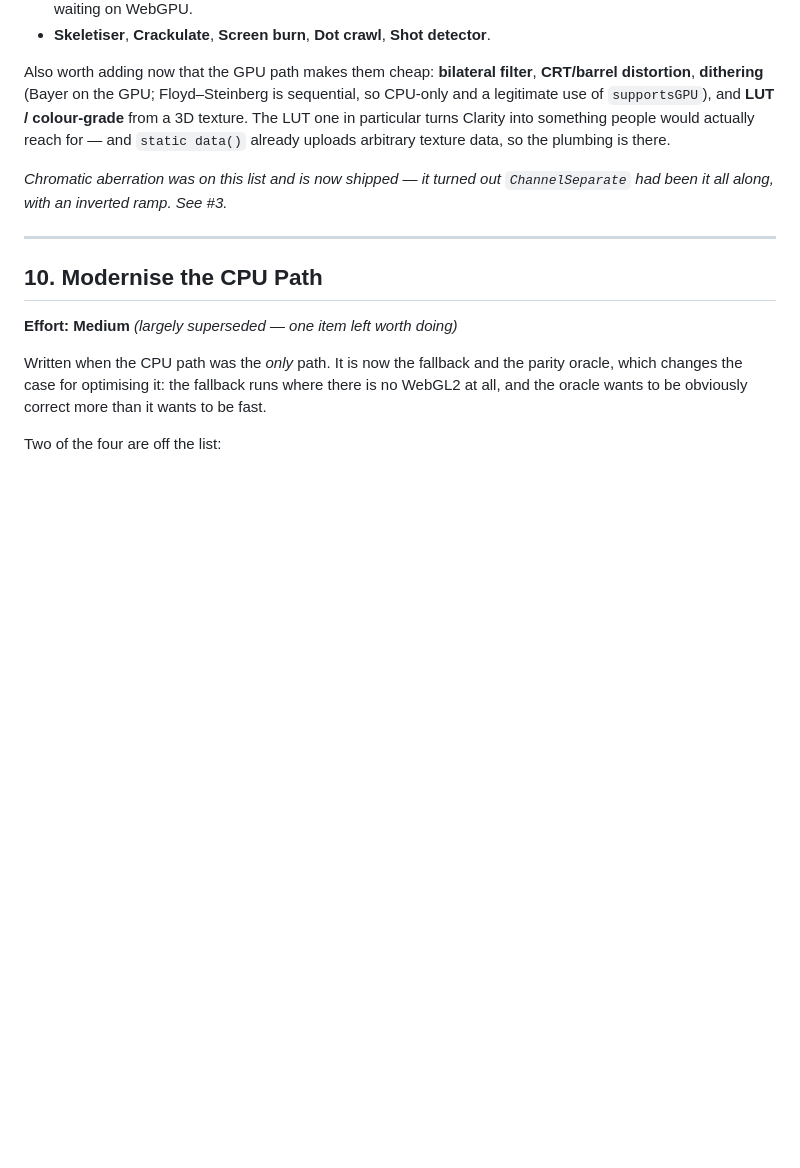
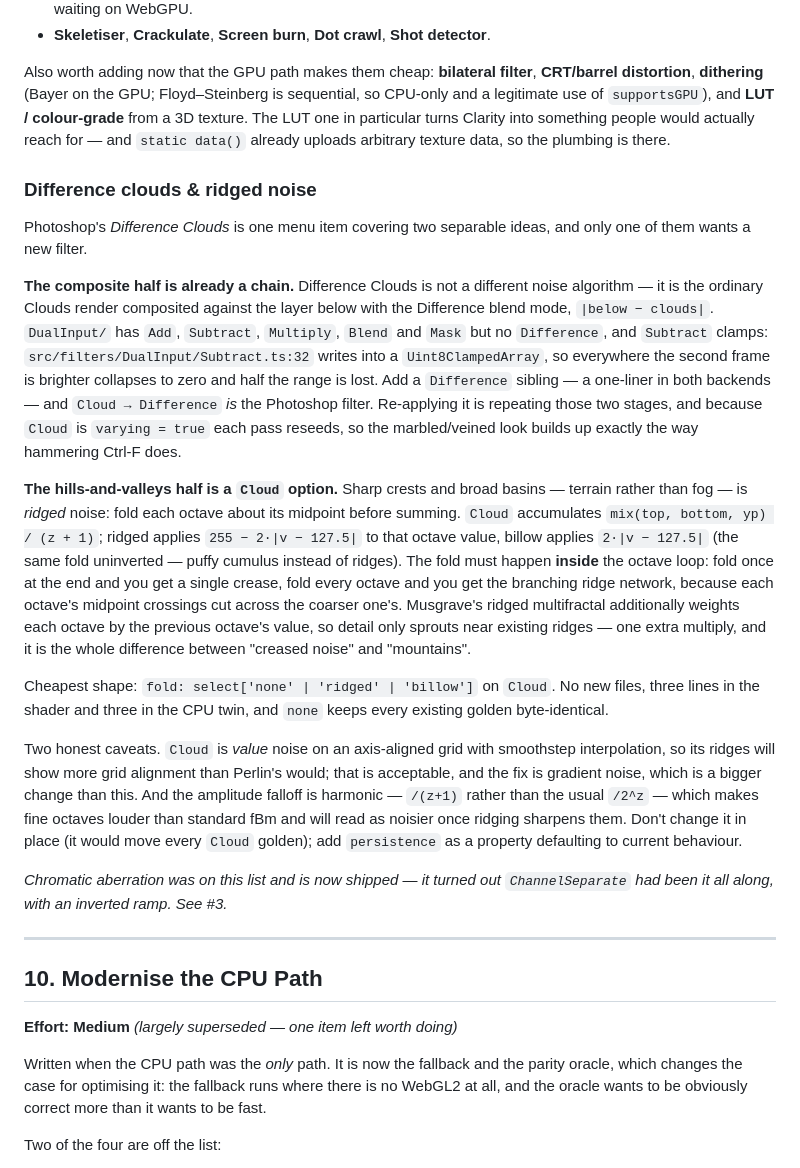
Before and after one commit to calrk/Clarity, a Markdown page: FEATURES.md, the part around the change. Rendered like a GitHub page; blank space fills up the shorter version.

Commit message:
Add difference clouds and ridged noise to the filter wishlist
Two separable ideas under one Photoshop menu item: the composite half is
an absolute-difference blend Clarity does not have (Subtract clamps at
zero), and the terrain half is a per-octave fold inside Cloud.

Co-Authored-By: Claude Opus 5 <noreply@anthropic.com>

```diff
--- a/FEATURES.md
+++ b/FEATURES.md
@@ -539,6 +539,18 @@ The README's "Filters to be made" list has been sitting there since 2014. Every
 
 Also worth adding now that the GPU path makes them cheap: **bilateral filter**, **CRT/barrel distortion**, **dithering** (Bayer on the GPU; Floyd–Steinberg is sequential, so CPU-only and a legitimate use of `supportsGPU`), and **LUT / colour-grade** from a 3D texture. The LUT one in particular turns Clarity into something people would actually reach for — and `static data()` already uploads arbitrary texture data, so the plumbing is there.
 
+### Difference clouds & ridged noise
+
+Photoshop's *Difference Clouds* is one menu item covering two separable ideas, and only one of them wants a new filter.
+
+**The composite half is already a chain.** Difference Clouds is not a different noise algorithm — it is the ordinary Clouds render composited against the layer below with the Difference blend mode, `|below − clouds|`. `DualInput/` has `Add`, `Subtract`, `Multiply`, `Blend` and `Mask` but no `Difference`, and `Subtract` clamps: `src/filters/DualInput/Subtract.ts:32` writes into a `Uint8ClampedArray`, so everywhere the second frame is brighter collapses to zero and half the range is lost. Add a `Difference` sibling — a one-liner in both backends — and `Cloud → Difference` *is* the Photoshop filter. Re-applying it is repeating those two stages, and because `Cloud` is `varying = true` each pass reseeds, so the marbled/veined look builds up exactly the way hammering Ctrl-F does.
+
+**The hills-and-valleys half is a `Cloud` option.** Sharp crests and broad basins — terrain rather than fog — is *ridged* noise: fold each octave about its midpoint before summing. `Cloud` accumulates `mix(top, bottom, yp) / (z + 1)`; ridged applies `255 − 2·|v − 127.5|` to that octave value, billow applies `2·|v − 127.5|` (the same fold uninverted — puffy cumulus instead of ridges). The fold must happen **inside** the octave loop: fold once at the end and you get a single crease, fold every octave and you get the branching ridge network, because each octave's midpoint crossings cut across the coarser one's. Musgrave's ridged multifractal additionally weights each octave by the previous octave's value, so detail only sprouts near existing ridges — one extra multiply, and it is the whole difference between "creased noise" and "mountains".
+
+Cheapest shape: `fold: select['none' | 'ridged' | 'billow']` on `Cloud`. No new files, three lines in the shader and three in the CPU twin, and `none` keeps every existing golden byte-identical.
+
+Two honest caveats. `Cloud` is *value* noise on an axis-aligned grid with smoothstep interpolation, so its ridges will show more grid alignment than Perlin's would; that is acceptable, and the fix is gradient noise, which is a bigger change than this. And the amplitude falloff is harmonic — `/(z+1)` rather than the usual `/2^z` — which makes fine octaves louder than standard fBm and will read as noisier once ridging sharpens them. Don't change it in place (it would move every `Cloud` golden); add `persistence` as a property defaulting to current behaviour.
+
 *Chromatic aberration was on this list and is now shipped — it turned out `ChannelSeparate` had been it all along, with an inverted ramp. See #3.*
 
 ---
```
